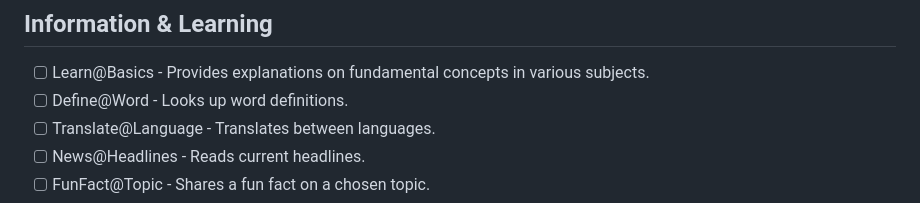
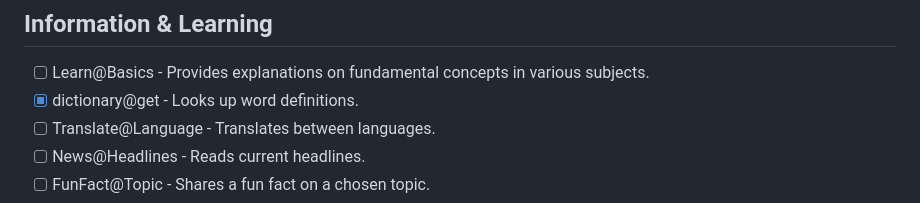
Before and after one commit to Apoll011/Alex, a Markdown page: to-do.md, the part around the change. GitHub-like rendering.

Commit message:
checked some skills

```diff
--- a/to-do.md
+++ b/to-do.md
@@ -1,7 +1,7 @@
 # Skills
 ## Information & Learning
 - [ ] Learn@Basics - Provides explanations on fundamental concepts in various subjects.
-- [ ] Define@Word - Looks up word definitions.
+- [x] dictionary@get - Looks up word definitions.
 - [ ] Translate@Language - Translates between languages.
 - [ ] News@Headlines - Reads current headlines.
 - [ ] FunFact@Topic - Shares a fun fact on a chosen topic.
```
